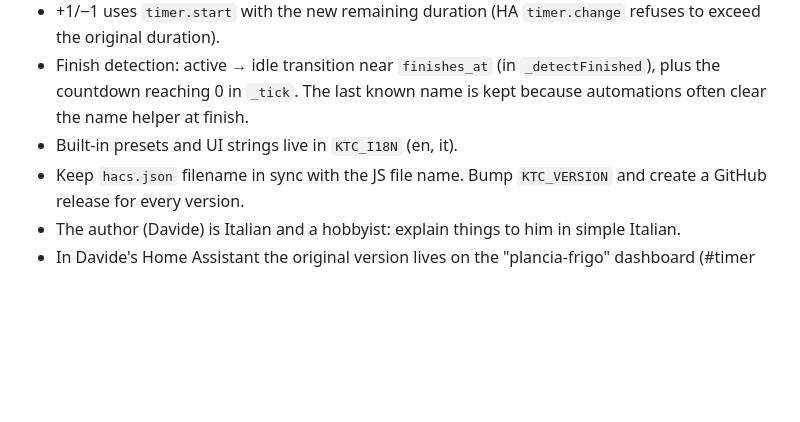
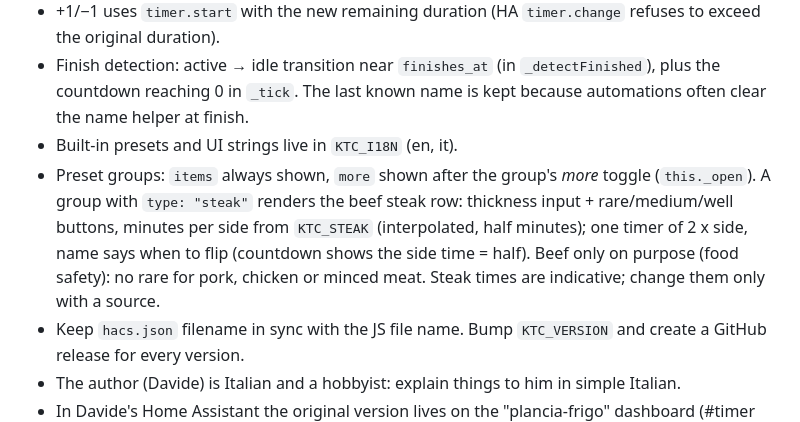
Before and after one commit to Diess-tech/kitchen-timer-card, a Markdown page: CLAUDE.md, the part around the change. Drawn GitHub-style; blank space fills up the shorter version.

```diff
--- a/CLAUDE.md
+++ b/CLAUDE.md
@@ -5,6 +5,7 @@
 - +1/−1 uses `timer.start` with the new remaining duration (HA `timer.change` refuses to exceed the original duration).
 - Finish detection: active → idle transition near `finishes_at` (in `_detectFinished`), plus the countdown reaching 0 in `_tick`. The last known name is kept because automations often clear the name helper at finish.
 - Built-in presets and UI strings live in `KTC_I18N` (en, it).
+- Preset groups: `items` always shown, `more` shown after the group's *more* toggle (`this._open`). A group with `type: "steak"` renders the beef steak row: thickness input + rare/medium/well buttons, minutes per side from `KTC_STEAK` (interpolated, half minutes); one timer of 2 x side, name says when to flip (countdown shows the side time = half). Beef only on purpose (food safety): no rare for pork, chicken or minced meat. Steak times are indicative; change them only with a source.
 - Keep `hacs.json` filename in sync with the JS file name. Bump `KTC_VERSION` and create a GitHub release for every version.
 - The author (Davide) is Italian and a hobbyist: explain things to him in simple Italian.
 - In Davide's Home Assistant the original version lives on the "plancia-frigo" dashboard (#timer popup) with timer.timer_cucina_1..3 and input_text.nome_timer_cucina_1..3; voice alert by automation.timer_cucina_avviso_fine_tempo_sul_tablet.
```
Also changed, not shown: README.md (+22 -1 lines), preview.png, 1 other file.
